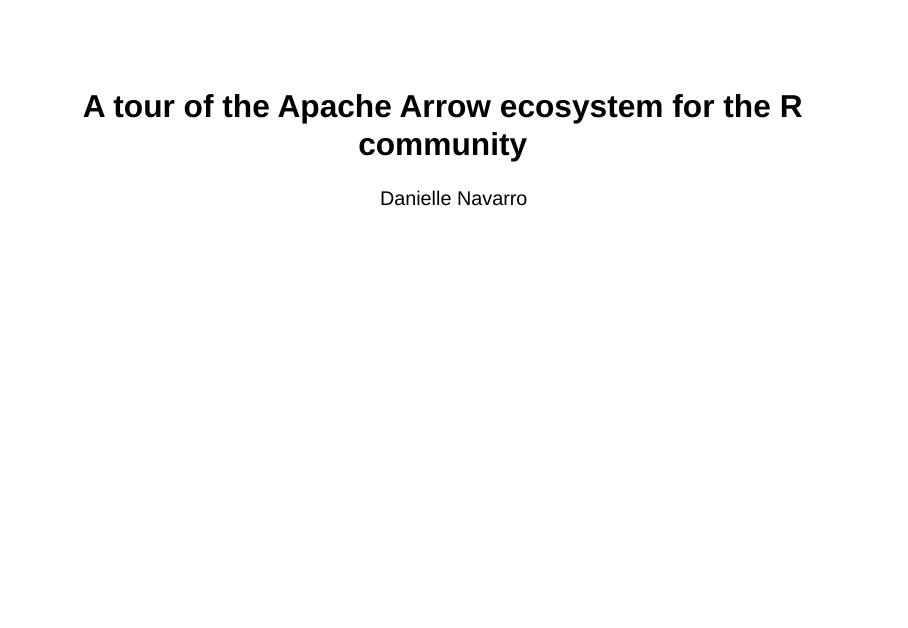
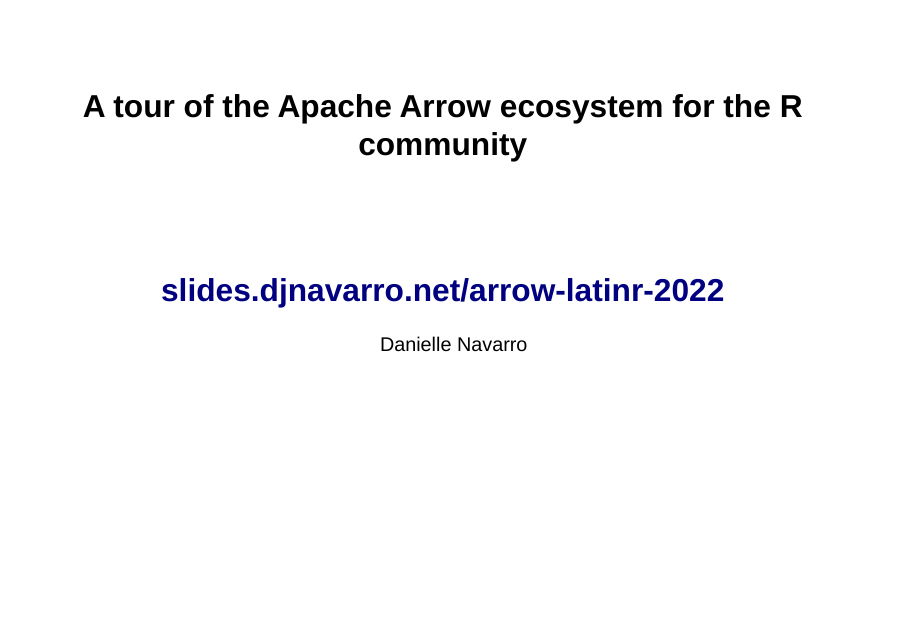
Before and after one commit to djnavarro/slides-arrow-latinr-2022, a Quarto document (index.qmd): page 1 of 59. Rendered offline with R 4.5, knitr and Pandoc in place of Quarto, with nearby package versions; drawn as Slidy slides in place of the format the file asks for; some code elsewhere in the file could not run offline.

Commit message:
adds link on title page

```diff
--- a/index.qmd
+++ b/index.qmd
@@ -1,6 +1,7 @@
 ---
 title: "A tour of the Apache Arrow ecosystem for the R community"
 author: "Danielle Navarro"
+subtitle: "[slides.djnavarro.net/arrow-latinr-2022](https://slides.djnavarro.net/arrow-latinr-2022)"
 execute:
   echo: true
   fig-width: 10
```
Also changed, not shown: index.html.
